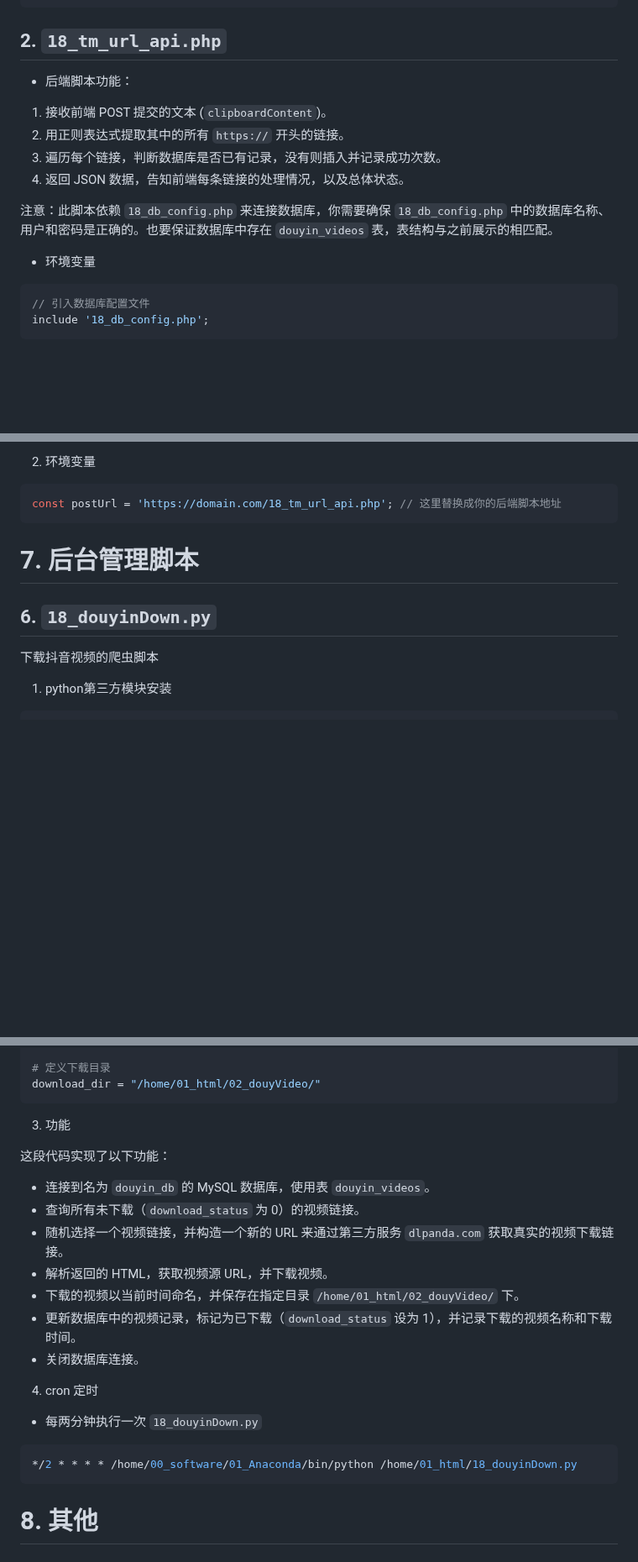
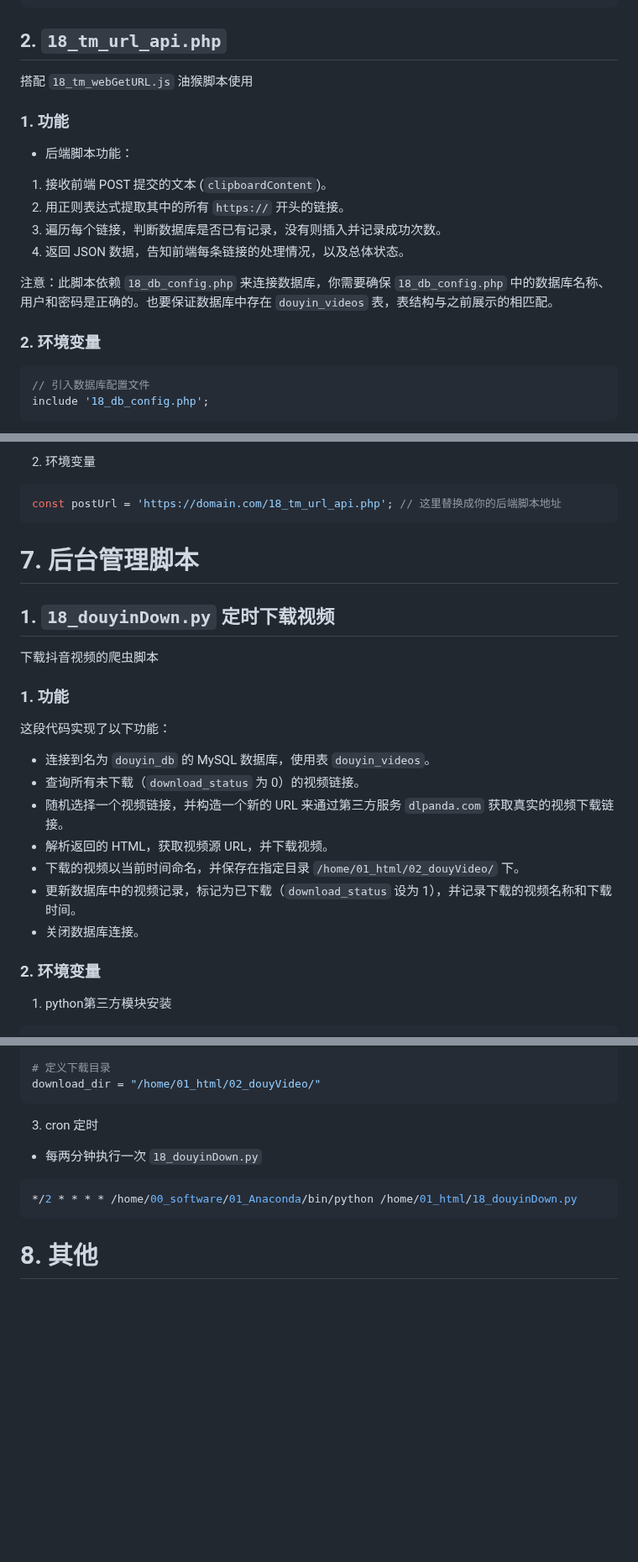
Before and after one commit to Yiwei666/03_Python-PHP, a Markdown page: 02_douyinAsynDownload/01_mysql/README.md, 3 parts joined by grey strips. Shown at 84% size. GitHub-like rendering; blank space fills up the shorter version.

````diff
--- a/02_douyinAsynDownload/01_mysql/README.md
+++ b/02_douyinAsynDownload/01_mysql/README.md
@@ -81,6 +81,10 @@ $dbname = 'douyin_db'; // 数据库名称
 
 ## 2. `18_tm_url_api.php`
 
+搭配 `18_tm_webGetURL.js` 油猴脚本使用
+
+### 1. 功能
+
 - 后端脚本功能：
 
 1. 接收前端 POST 提交的文本 (`clipboardContent`)。
@@ -91,7 +95,7 @@ $dbname = 'douyin_db'; // 数据库名称
 注意：此脚本依赖 `18_db_config.php` 来连接数据库，你需要确保 `18_db_config.php` 中的数据库名称、用户和密码是正确的。也要保证数据库中存在 `douyin_videos` 表，表结构与之前展示的相匹配。
 
 
-- 环境变量
+### 2. 环境变量
 
 ```php
 // 引入数据库配置文件
@@ -169,11 +172,27 @@ const postUrl = 'https://domain.com/18_tm_url_api.php'; // 这里替换成你的
 
 
 
+
 # 7. 后台管理脚本
 
-## 6. `18_douyinDown.py`
+## 1. `18_douyinDown.py` 定时下载视频
 
 下载抖音视频的爬虫脚本
+
+### 1. 功能
+
+这段代码实现了以下功能：
+
+- 连接到名为 `douyin_db` 的 MySQL 数据库，使用表 `douyin_videos`。
+- 查询所有未下载（`download_status` 为 0）的视频链接。
+- 随机选择一个视频链接，并构造一个新的 URL 来通过第三方服务 `dlpanda.com` 获取真实的视频下载链接。
+- 解析返回的 HTML，获取视频源 URL，并下载视频。
+- 下载的视频以当前时间命名，并保存在指定目录 `/home/01_html/02_douyVideo/` 下。
+- 更新数据库中的视频记录，标记为已下载（`download_status` 设为 1），并记录下载的视频名称和下载时间。
+- 关闭数据库连接。
+
+
+### 2. 环境变量
 
 1. python第三方模块安装
 
@@ -205,25 +224,16 @@ db_config = {
 download_dir = "/home/01_html/02_douyVideo/"
 ```
 
-3. 功能
 
-这段代码实现了以下功能：
-
-- 连接到名为 `douyin_db` 的 MySQL 数据库，使用表 `douyin_videos`。
-- 查询所有未下载（`download_status` 为 0）的视频链接。
-- 随机选择一个视频链接，并构造一个新的 URL 来通过第三方服务 `dlpanda.com` 获取真实的视频下载链接。
-- 解析返回的 HTML，获取视频源 URL，并下载视频。
-- 下载的视频以当前时间命名，并保存在指定目录 `/home/01_html/02_douyVideo/` 下。
-- 更新数据库中的视频记录，标记为已下载（`download_status` 设为 1），并记录下载的视频名称和下载时间。
-- 关闭数据库连接。
-
-4. cron 定时
+3. cron 定时
 
 - 每两分钟执行一次 `18_douyinDown.py`
 
 ```bash
 */2 * * * * /home/00_software/01_Anaconda/bin/python /home/01_html/18_douyinDown.py
 ```
+
+
 
 
 
````
Also changed, not shown: other parts of 02_douyinAsynDownload/01_mysql/README.md (+3 -4 lines).
